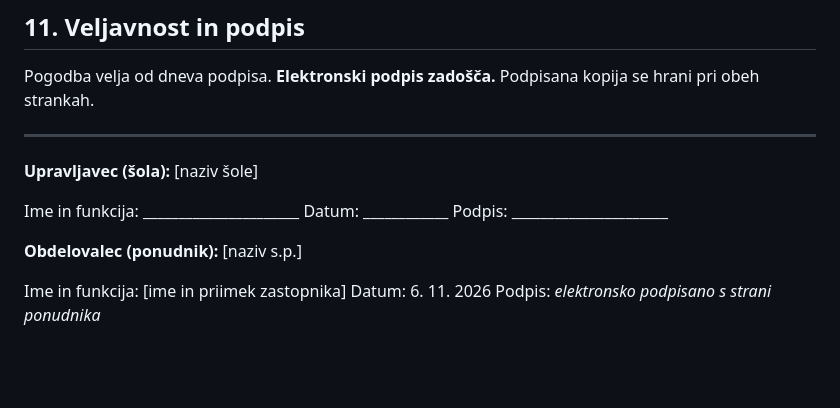
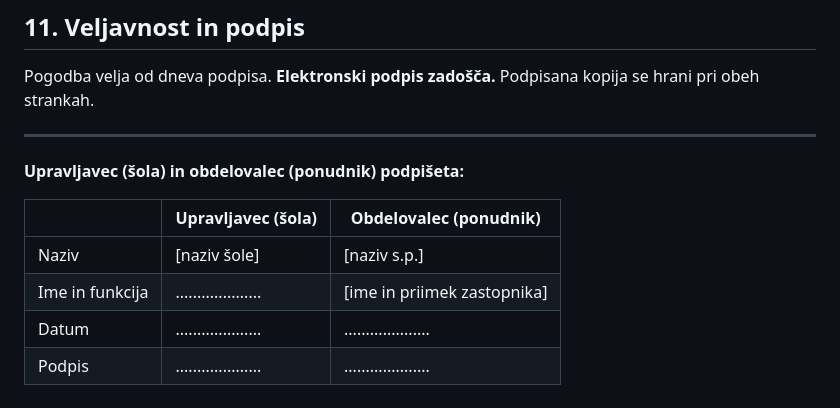
Before and after one commit to CusinM15/reservation_app, a Markdown page: documentation/dpa.md, the part around the change. Rendered like a GitHub page; blank space fills up the shorter version.

Commit message:
dpa: podpisni blok kot tabela (brez markdown podčrtajev), brez trdega datuma, podpis za obe stranki

```diff
--- a/documentation/dpa.md
+++ b/documentation/dpa.md
@@ -76,10 +76,11 @@ Pogodba velja od dneva podpisa. **Elektronski podpis zadošča.** Podpisana kopi
 
 ---
 
-**Upravljavec (šola):** [naziv šole]
+**Upravljavec (šola) in obdelovalec (ponudnik) podpišeta:**
 
-Ime in funkcija: ______________________  Datum: ____________  Podpis: ______________________
-
-**Obdelovalec (ponudnik):** [naziv s.p.]
-
-Ime in funkcija: [ime in priimek zastopnika]  Datum: 6. 11. 2026  Podpis: *elektronsko podpisano s strani ponudnika*
+| | Upravljavec (šola) | Obdelovalec (ponudnik) |
+|---|---|---|
+| Naziv | [naziv šole] | [naziv s.p.] |
+| Ime in funkcija | .................... | [ime in priimek zastopnika] |
+| Datum | .................... | .................... |
+| Podpis | .................... | .................... |
```
